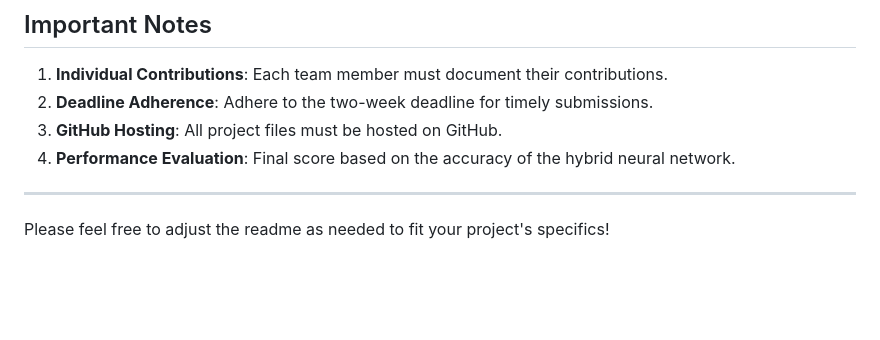
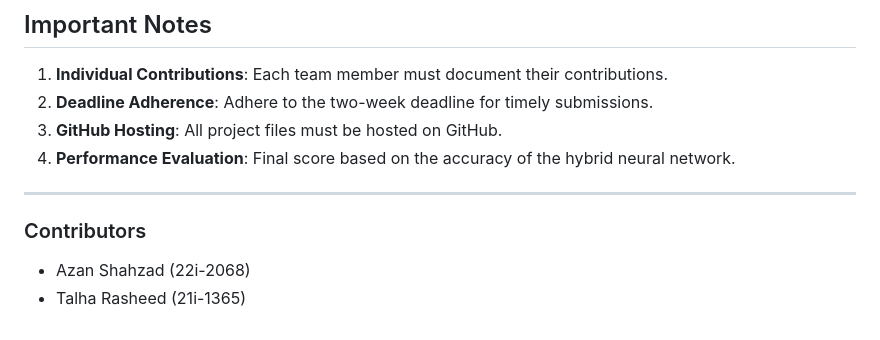
Before and after one commit to Nathanexe-code/Forecasting-System, a Markdown page: README.md, the part around the change. Rendered like a GitHub page; blank space fills up the shorter version.

```diff
--- a/README.md
+++ b/README.md
@@ -65,4 +65,6 @@ The Comprehensive Forecasting System aims to develop a versatile platform for im
 4. **Performance Evaluation**: Final score based on the accuracy of the hybrid neural network.
 
 ---
-Please feel free to adjust the readme as needed to fit your project's specifics!
+### Contributors
+- Azan Shahzad (22i-2068)
+- Talha Rasheed (21i-1365)
```
